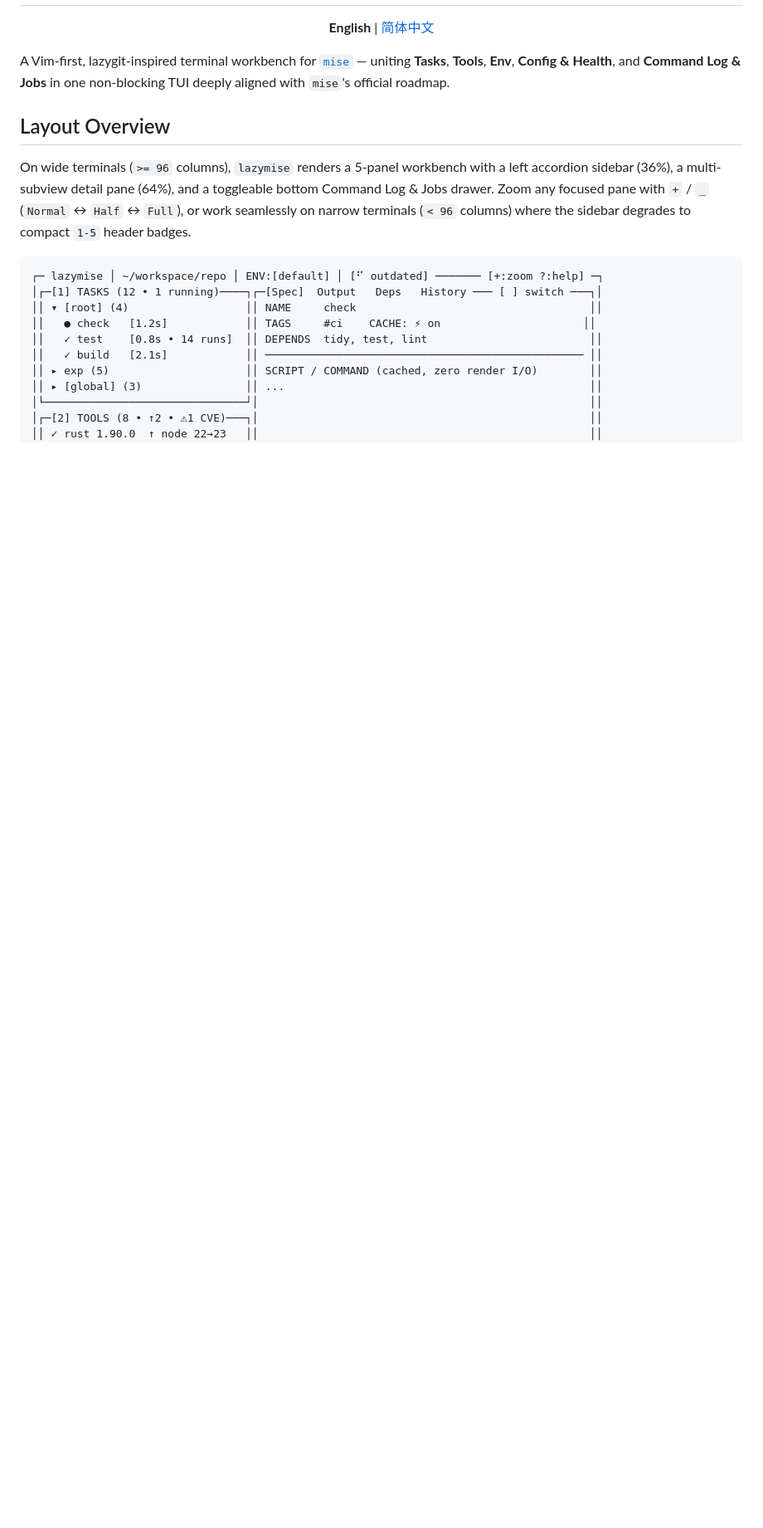
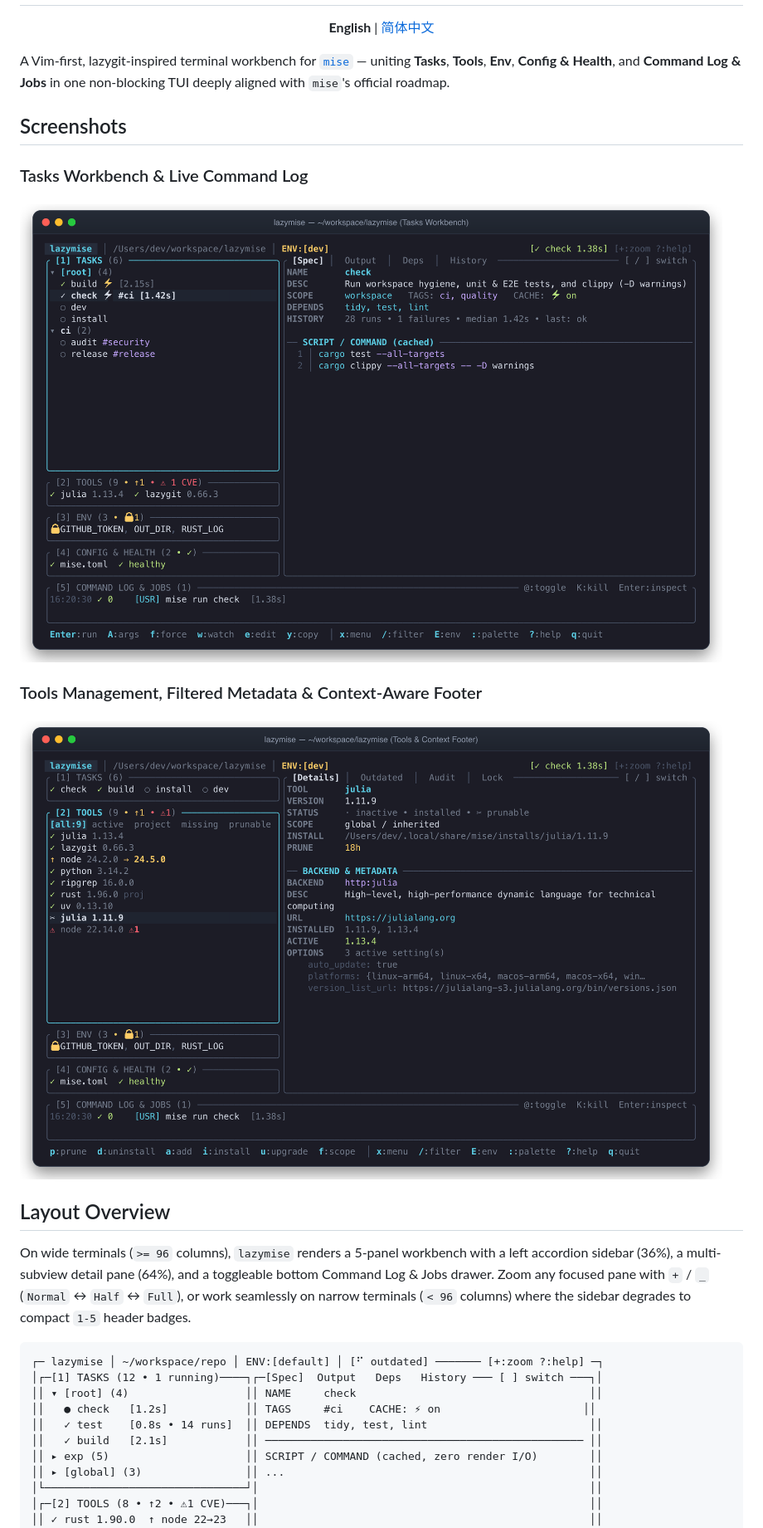
Before and after one commit to QIanGua/lazymise, a Markdown page: README.md, the part around one of its changes. Shown at 83% size. Drawn GitHub-style; pictures changed too: docs/assets/screenshot-tasks.png (added), docs/assets/screenshot-tools.png (added); blank space fills up the shorter version.

Commit message:
docs: add project logo and TUI screenshots to README

```diff
--- a/README.md
+++ b/README.md
@@ -5,6 +9,16 @@
 </p>
 
 A Vim-first, lazygit-inspired terminal workbench for [`mise`](https://mise.jdx.dev/) — uniting **Tasks**, **Tools**, **Env**, **Config & Health**, and **Command Log & Jobs** in one non-blocking TUI deeply aligned with `mise`'s official roadmap.
+
+## Screenshots
+
+### Tasks Workbench & Live Command Log
+
+![lazymise Tasks Workbench](docs/assets/screenshot-tasks.png)
+
+### Tools Management, Filtered Metadata & Context-Aware Footer
+
+![lazymise Tools Management](docs/assets/screenshot-tools.png)
 
 ## Layout Overview
 
```
Also changed, not shown: other parts of README.md (+5 -1 lines), README.zh-CN.md (+15 -1 lines), docs/assets/logo.png (added).
